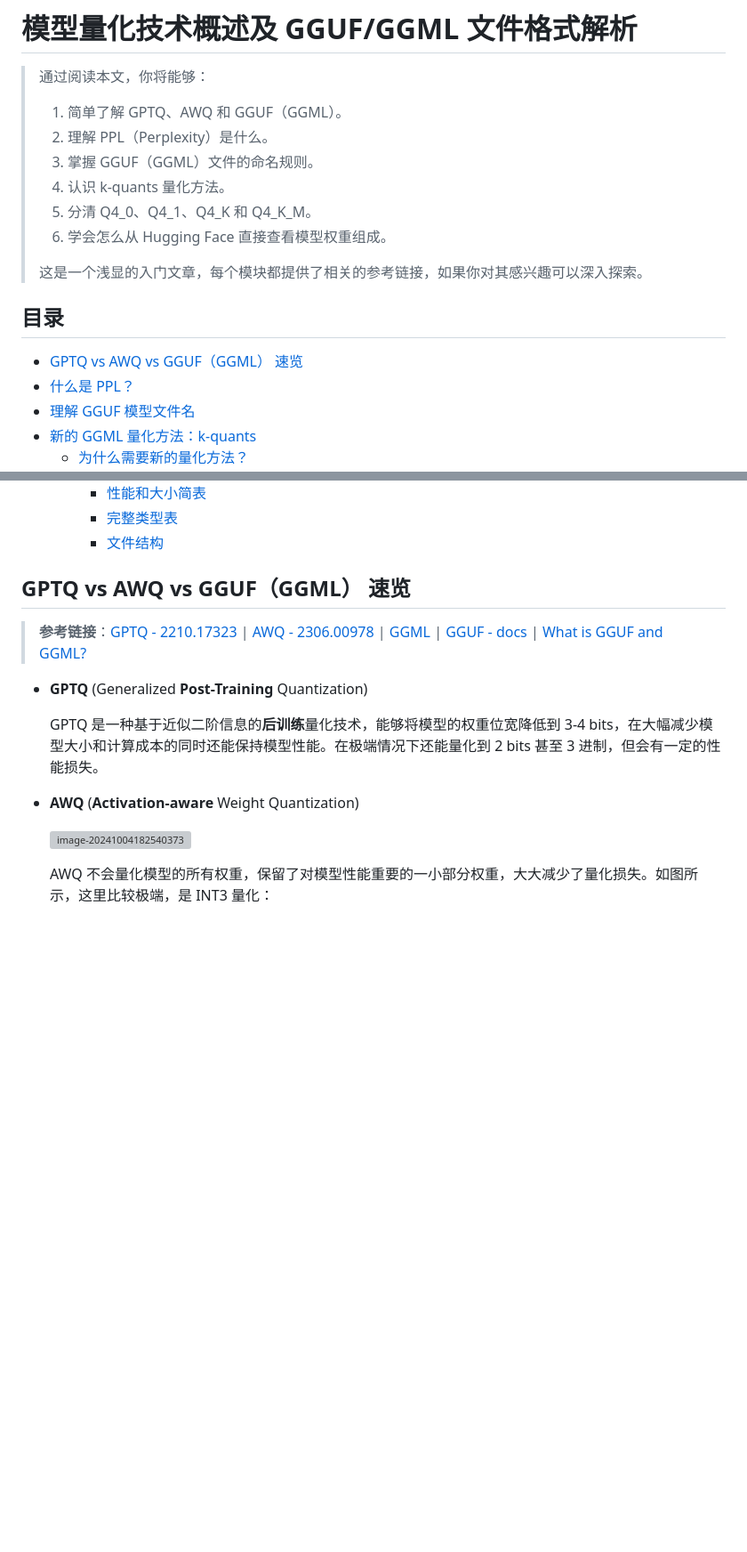
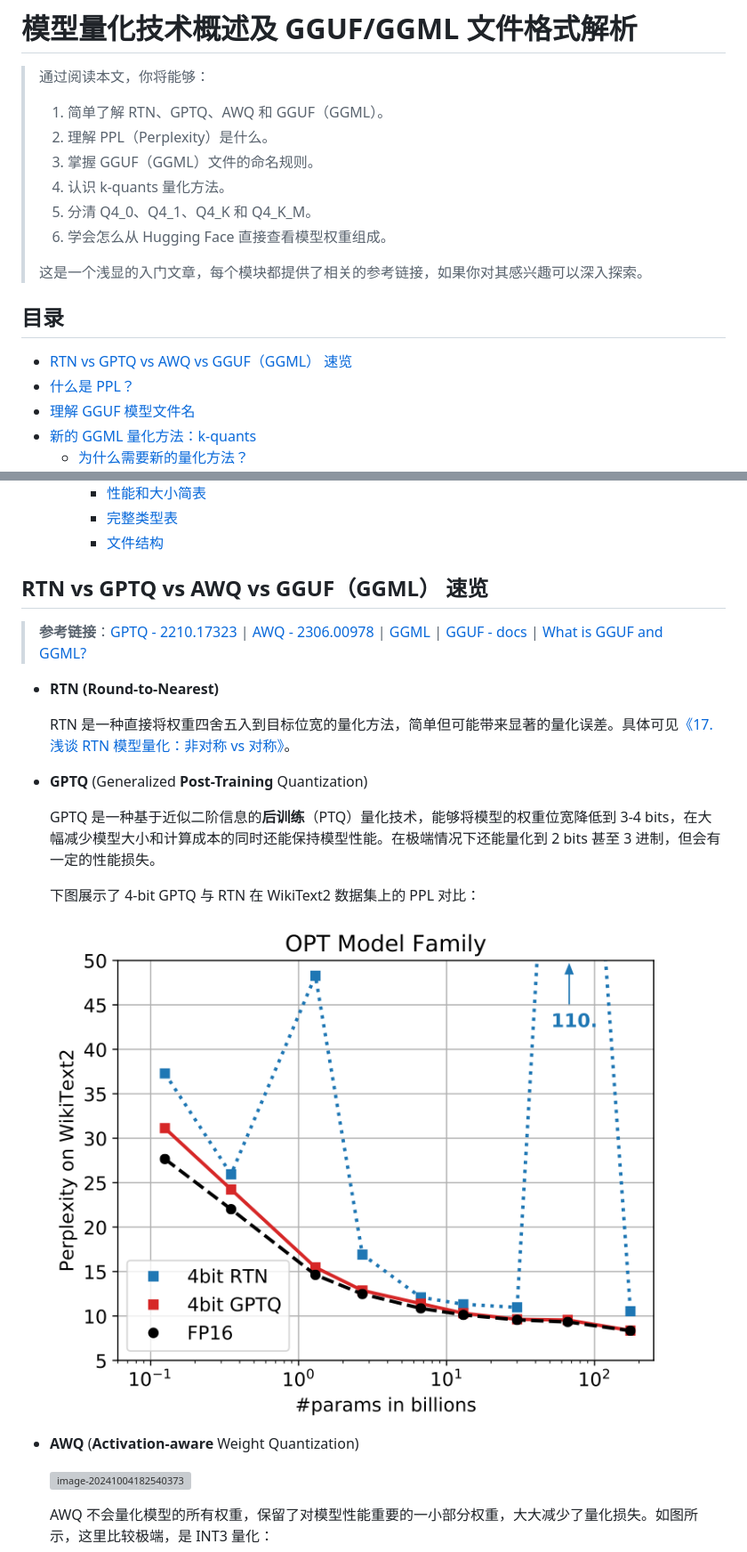
Before and after one commit to Hoper-J/AI-Guide-and-Demos-zh_CN, a Markdown page: Guide/18. 模型量化技术概述及 GGUF:GGML 文件格式解析.md, 2 parts joined by grey strips. Shown at 89% size. Drawn GitHub-style; pictures changed too: Guide/assets/image-20241008133647363.png (added); blank space fills up the shorter version; grey boxes are pictures that could not be loaded.

```diff
--- a/Guide/18. 模型量化技术概述及 GGUF:GGML 文件格式解析.md
+++ b/Guide/18. 模型量化技术概述及 GGUF:GGML 文件格式解析.md
@@ -2,7 +2,7 @@
 
 > 通过阅读本文，你将能够：
 >
-> 1. 简单了解 GPTQ、AWQ 和 GGUF（GGML）。
+> 1. 简单了解  RTN、GPTQ、AWQ 和 GGUF（GGML）。
 > 2. 理解 PPL（Perplexity）是什么。
 > 3. 掌握 GGUF（GGML）文件的命名规则。
 > 4. 认识 k-quants 量化方法。
@@ -13,7 +13,7 @@
 
 ## 目录
 
-- [GPTQ vs AWQ vs GGUF（GGML） 速览](#gptq-vs-awq-vs-ggufggml-速览)
+- [RTN vs GPTQ vs AWQ vs GGUF（GGML） 速览](#rtn-vs-gptq-vs-awq-vs-ggufggml-速览)
 - [什么是 PPL？](#什么是-ppl)
 - [理解 GGUF 模型文件名](#理解-gguf-模型文件名)
 - [新的 GGML 量化方法：k-quants](#新的-ggml-量化方法k-quants)
@@ -32,13 +32,21 @@
      - [完整类型表](#完整类型表)
      - [文件结构](#文件结构)
 
-## GPTQ vs AWQ vs GGUF（GGML） 速览
+## RTN vs GPTQ vs AWQ vs GGUF（GGML） 速览
 
 > **参考链接**：[GPTQ - 2210.17323](https://arxiv.org/pdf/2210.17323) | [AWQ - 2306.00978](https://arxiv.org/pdf/2306.00978) | [GGML](https://github.com/ggerganov/ggml/blob/master/docs/gguf.md#historical-state-of-affairs) | [GGUF - docs](https://github.com/ggerganov/ggml/blob/master/docs/gguf.md) | [What is GGUF and GGML?](https://medium.com/@phillipgimmi/what-is-gguf-and-ggml-e364834d241c)
 
+- **RTN (Round-to-Nearest)**
+
+  RTN 是一种直接将权重四舍五入到目标位宽的量化方法，简单但可能带来显著的量化误差。具体可见[《17. 浅谈 RTN 模型量化：非对称 vs 对称》](https://github.com/Hoper-J/AI-Guide-and-Demos-zh_CN/blob/master/Guide/17.%20浅谈模型量化：非对称%20vs%20对称.md)。
+
 - **GPTQ** (Generalized **Post-Training** Quantization)
 
-  GPTQ 是一种基于近似二阶信息的**后训练**量化技术，能够将模型的权重位宽降低到 3-4 bits，在大幅减少模型大小和计算成本的同时还能保持模型性能。在极端情况下还能量化到 2 bits 甚至 3 进制，但会有一定的性能损失。
+  GPTQ 是一种基于近似二阶信息的**后训练**（PTQ）量化技术，能够将模型的权重位宽降低到 3-4 bits，在大幅减少模型大小和计算成本的同时还能保持模型性能。在极端情况下还能量化到 2 bits 甚至 3 进制，但会有一定的性能损失。
+
+  下图展示了 4-bit GPTQ 与 RTN 在 WikiText2 数据集上的 PPL 对比：
+
+  ![4-bit](./assets/image-20241008133647363.png)
 
 - **AWQ** (**Activation-aware** Weight Quantization)
 
```
Also changed, not shown: Guide/17. 浅谈 RTN 模型量化：非对称 vs 对称.md (renamed from Guide/17. 浅谈模型量化：非对称 vs 对称.md, +7 -3 lines).
